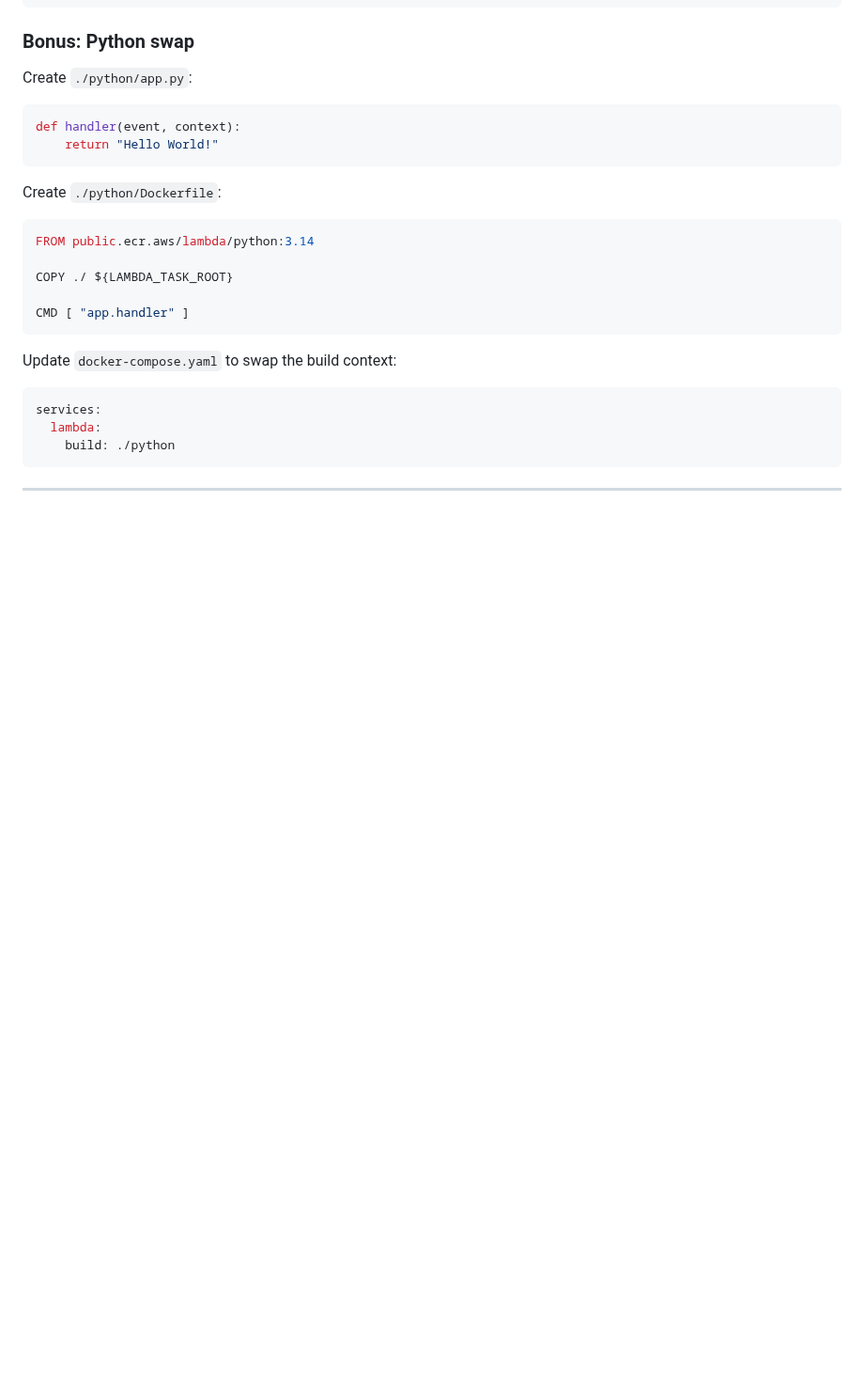
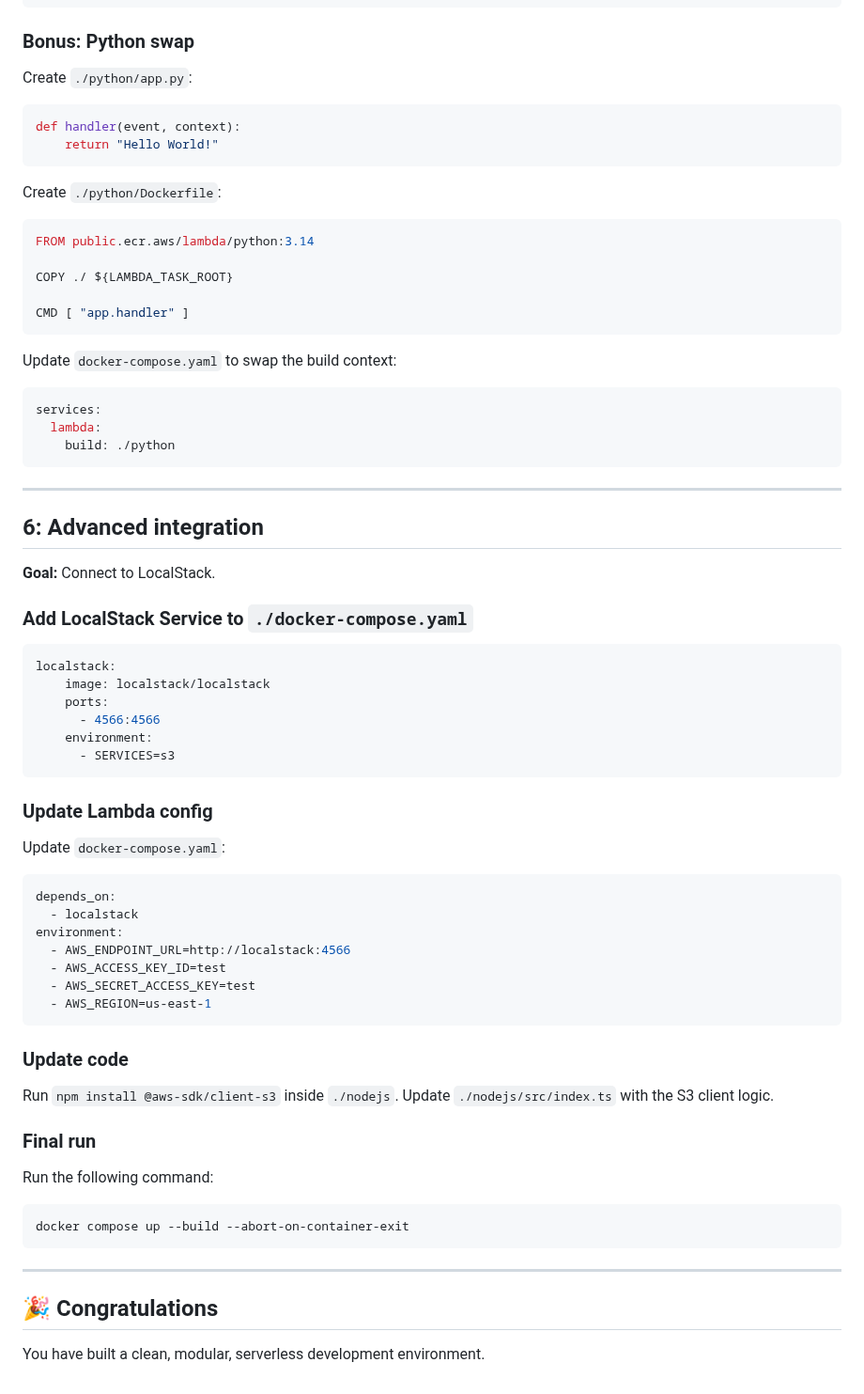
Before and after one commit to daemon-labs-resources/docker-local-aws-lambda, a Markdown page: README.md, the part around the change. Shown at 94% size. Drawn GitHub-style; blank space fills up the shorter version.

````diff
--- a/README.md
+++ b/README.md
@@ -367,3 +367,51 @@ services:
 ```
 
 ---
+
+## 6: Advanced integration
+
+**Goal:** Connect to LocalStack.
+
+### Add LocalStack Service to `./docker-compose.yaml`
+
+```yaml
+localstack:
+    image: localstack/localstack
+    ports:
+      - 4566:4566
+    environment:
+      - SERVICES=s3
+```
+
+### Update Lambda config
+
+Update `docker-compose.yaml`:
+
+```yaml
+depends_on:
+  - localstack
+environment:
+  - AWS_ENDPOINT_URL=http://localstack:4566
+  - AWS_ACCESS_KEY_ID=test
+  - AWS_SECRET_ACCESS_KEY=test
+  - AWS_REGION=us-east-1
+```
+
+### Update code
+
+Run `npm install @aws-sdk/client-s3` inside `./nodejs`.
+Update `./nodejs/src/index.ts` with the S3 client logic.
+
+### Final run
+
+Run the following command:
+
+```shell
+docker compose up --build --abort-on-container-exit
+```
+
+---
+
+## 🎉 Congratulations
+
+You have built a clean, modular, serverless development environment.
````
